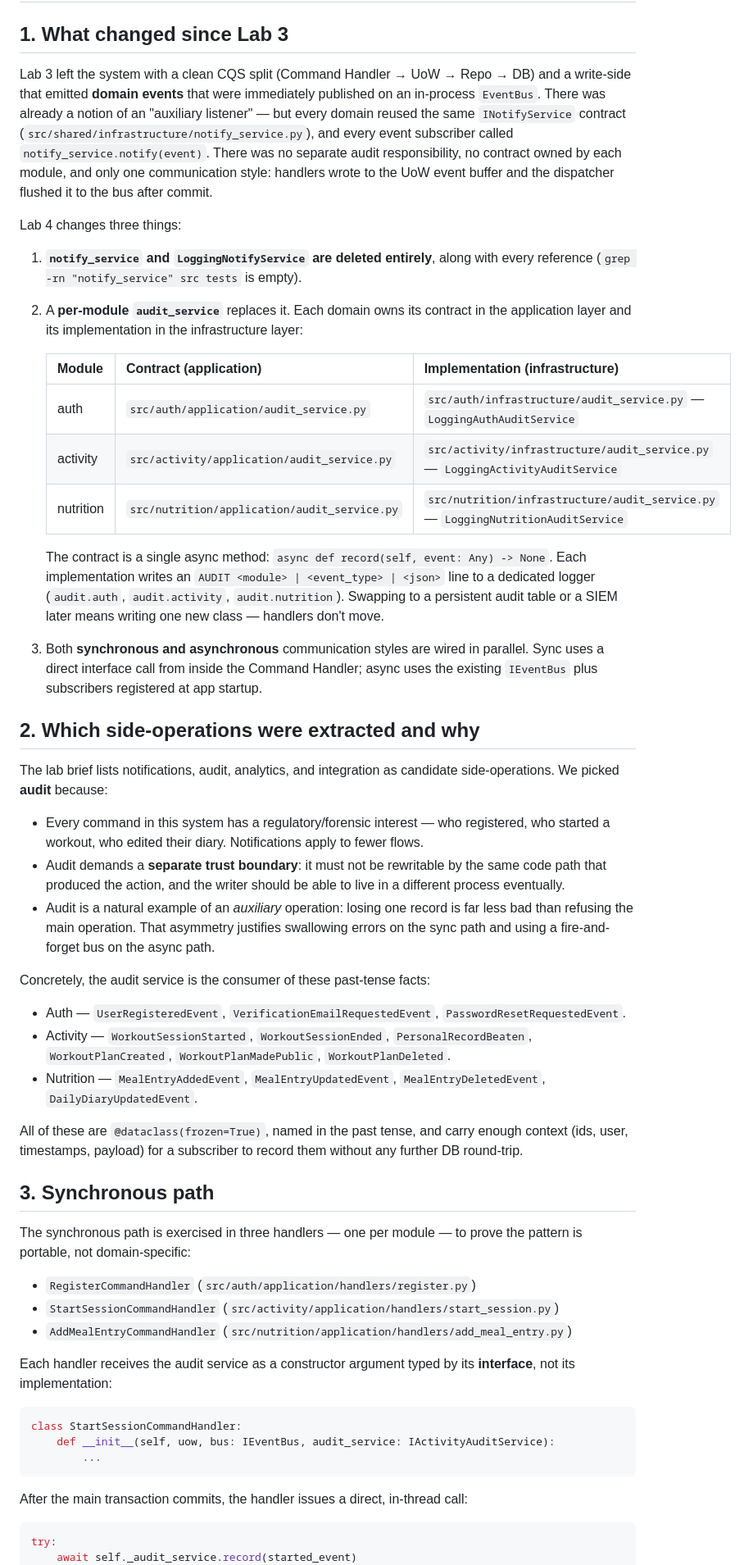
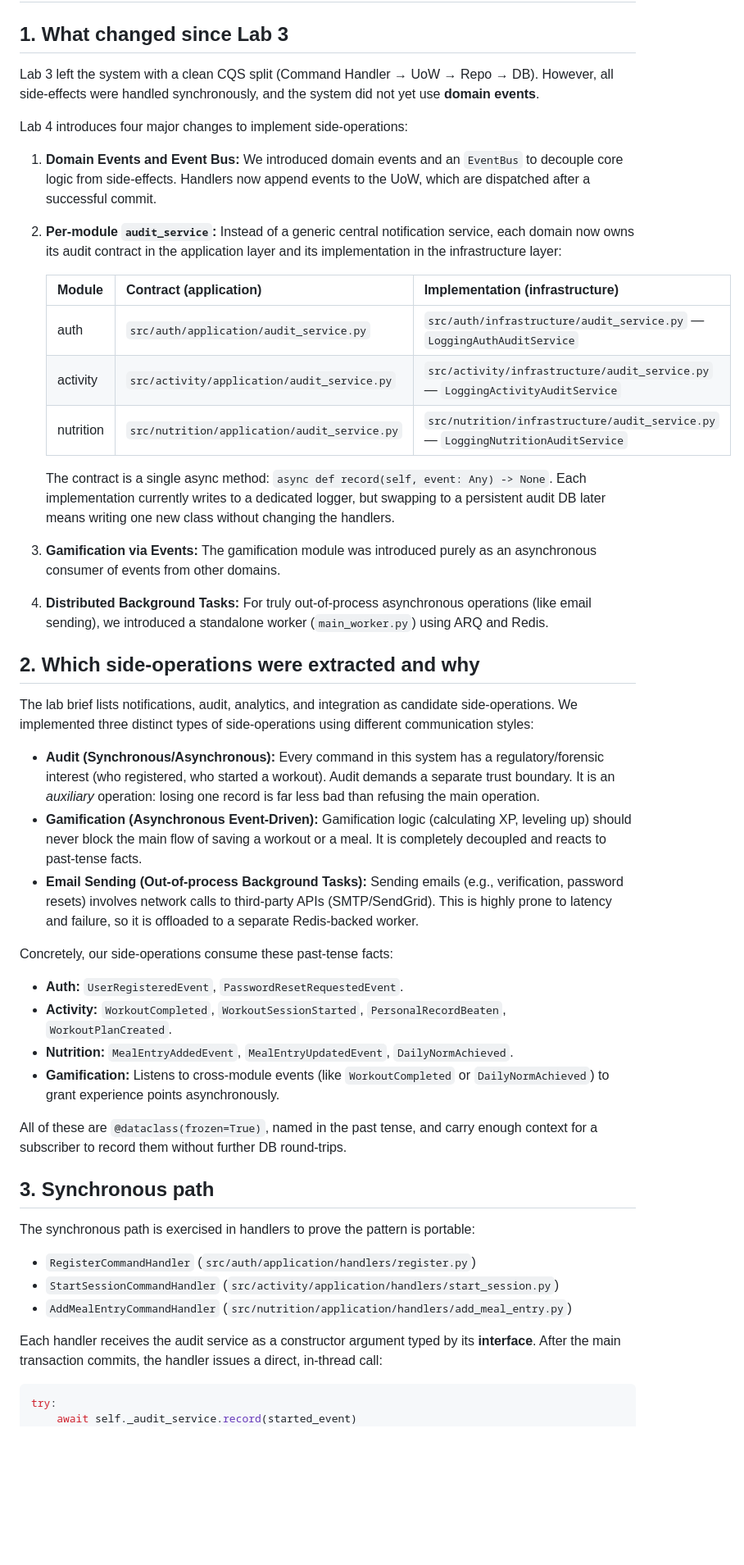
Before and after one commit to The-shtrihs/HealthPatch, a Markdown page: docs/analysis/lab4.md, the part around one of its changes. Shown at 82% size. GitHub-like rendering; blank space fills up the shorter version.

````diff
--- a/docs/analysis/lab4.md
+++ b/docs/analysis/lab4.md
@@ -2,23 +2,12 @@
 
 ## 1. What changed since Lab 3
 
-Lab 3 left the system with a clean CQS split (Command Handler → UoW → Repo →
-DB) and a write-side that emitted **domain events** that were immediately
-published on an in-process `EventBus`. There was already a notion of an
-"auxiliary listener" — but every domain reused the same `INotifyService`
-contract (`src/shared/infrastructure/notify_service.py`), and every event
-subscriber called `notify_service.notify(event)`. There was no separate
-audit responsibility, no contract owned by each module, and only one
-communication style: handlers wrote to the UoW event buffer and the
-dispatcher flushed it to the bus after commit.
+Lab 3 left the system with a clean CQS split (Command Handler → UoW → Repo → DB). However, all side-effects were handled synchronously, and the system did not yet use **domain events**.
 
-Lab 4 changes three things:
+Lab 4 introduces four major changes to implement side-operations:
 
-1. **`notify_service` and `LoggingNotifyService` are deleted entirely**, along
-   with every reference (`grep -rn "notify_service" src tests` is empty).
-2. A **per-module `audit_service`** replaces it. Each domain owns its
-   contract in the application layer and its implementation in the
-   infrastructure layer:
+1. **Domain Events and Event Bus:** We introduced domain events and an `EventBus` to decouple core logic from side-effects. Handlers now append events to the UoW, which are dispatched after a successful commit.
+2. **Per-module `audit_service`:** Instead of a generic central notification service, each domain now owns its audit contract in the application layer and its implementation in the infrastructure layer:
 
    | Module     | Contract (application)                     | Implementation (infrastructure)                                       |
    | ---------- | ------------------------------------------ | --------------------------------------------------------------------- |
@@ -26,65 +15,36 @@ Lab 4 changes three things:
    | activity   | `src/activity/application/audit_service.py`  | `src/activity/infrastructure/audit_service.py` — `LoggingActivityAuditService` |
    | nutrition  | `src/nutrition/application/audit_service.py` | `src/nutrition/infrastructure/audit_service.py` — `LoggingNutritionAuditService` |
 
-   The contract is a single async method: `async def record(self, event: Any) -> None`.
-   Each implementation writes an `AUDIT <module> | <event_type> | <json>` line
-   to a dedicated logger (`audit.auth`, `audit.activity`, `audit.nutrition`).
-   Swapping to a persistent audit table or a SIEM later means writing one new
-   class — handlers don't move.
-3. Both **synchronous and asynchronous** communication styles are wired in
-   parallel. Sync uses a direct interface call from inside the Command
-   Handler; async uses the existing `IEventBus` plus subscribers registered
-   at app startup.
+   The contract is a single async method: `async def record(self, event: Any) -> None`. Each implementation currently writes to a dedicated logger, but swapping to a persistent audit DB later means writing one new class without changing the handlers.
+3. **Gamification via Events:** The gamification module was introduced purely as an asynchronous consumer of events from other domains.
+4. **Distributed Background Tasks:** For truly out-of-process asynchronous operations (like email sending), we introduced a standalone worker (`main_worker.py`) using ARQ and Redis.
 
 ## 2. Which side-operations were extracted and why
 
-The lab brief lists notifications, audit, analytics, and integration as
-candidate side-operations. We picked **audit** because:
+The lab brief lists notifications, audit, analytics, and integration as candidate side-operations. We implemented three distinct types of side-operations using different communication styles:
 
-* Every command in this system has a regulatory/forensic interest — who
-  registered, who started a workout, who edited their diary. Notifications
-  apply to fewer flows.
-* Audit demands a **separate trust boundary**: it must not be rewritable
-  by the same code path that produced the action, and the writer should be
-  able to live in a different process eventually.
-* Audit is a natural example of an *auxiliary* operation: losing one record
-  is far less bad than refusing the main operation. That asymmetry justifies
-  swallowing errors on the sync path and using a fire-and-forget bus on the
-  async path.
+* **Audit (Synchronous/Asynchronous):** Every command in this system has a regulatory/forensic interest (who registered, who started a workout). Audit demands a separate trust boundary. It is an *auxiliary* operation: losing one record is far less bad than refusing the main operation.
+* **Gamification (Asynchronous Event-Driven):** Gamification logic (calculating XP, leveling up) should never block the main flow of saving a workout or a meal. It is completely decoupled and reacts to past-tense facts.
+* **Email Sending (Out-of-process Background Tasks):** Sending emails (e.g., verification, password resets) involves network calls to third-party APIs (SMTP/SendGrid). This is highly prone to latency and failure, so it is offloaded to a separate Redis-backed worker.
 
-Concretely, the audit service is the consumer of these past-tense facts:
+Concretely, our side-operations consume these past-tense facts:
 
-* Auth — `UserRegisteredEvent`, `VerificationEmailRequestedEvent`, `PasswordResetRequestedEvent`.
-* Activity — `WorkoutSessionStarted`, `WorkoutSessionEnded`,
-  `PersonalRecordBeaten`, `WorkoutPlanCreated`, `WorkoutPlanMadePublic`,
-  `WorkoutPlanDeleted`.
-* Nutrition — `MealEntryAddedEvent`, `MealEntryUpdatedEvent`,
-  `MealEntryDeletedEvent`, `DailyDiaryUpdatedEvent`.
+* **Auth:** `UserRegisteredEvent`, `PasswordResetRequestedEvent`.
+* **Activity:** `WorkoutCompleted`, `WorkoutSessionStarted`, `PersonalRecordBeaten`, `WorkoutPlanCreated`.
+* **Nutrition:** `MealEntryAddedEvent`, `MealEntryUpdatedEvent`, `DailyNormAchieved`.
+* **Gamification:** Listens to cross-module events (like `WorkoutCompleted` or `DailyNormAchieved`) to grant experience points asynchronously.
 
-All of these are `@dataclass(frozen=True)`, named in the past tense, and
-carry enough context (ids, user, timestamps, payload) for a subscriber to
-record them without any further DB round-trip.
+All of these are `@dataclass(frozen=True)`, named in the past tense, and carry enough context for a subscriber to record them without further DB round-trips.
 
 ## 3. Synchronous path
 
-The synchronous path is exercised in three handlers — one per module — to
-prove the pattern is portable, not domain-specific:
+The synchronous path is exercised in handlers to prove the pattern is portable:
 
 * `RegisterCommandHandler` (`src/auth/application/handlers/register.py`)
 * `StartSessionCommandHandler` (`src/activity/application/handlers/start_session.py`)
 * `AddMealEntryCommandHandler` (`src/nutrition/application/handlers/add_meal_entry.py`)
 
-Each handler receives the audit service as a constructor argument typed by
-its **interface**, not its implementation:
-
-```python
-class StartSessionCommandHandler:
-    def __init__(self, uow, bus: IEventBus, audit_service: IActivityAuditService):
-        ...
-```
-
-After the main transaction commits, the handler issues a direct, in-thread
-call:
+Each handler receives the audit service as a constructor argument typed by its **interface**. After the main transaction commits, the handler issues a direct, in-thread call:
 
 ```python
 try:
````
Also changed, not shown: other parts of docs/analysis/lab4.md (+52 -139 lines).
